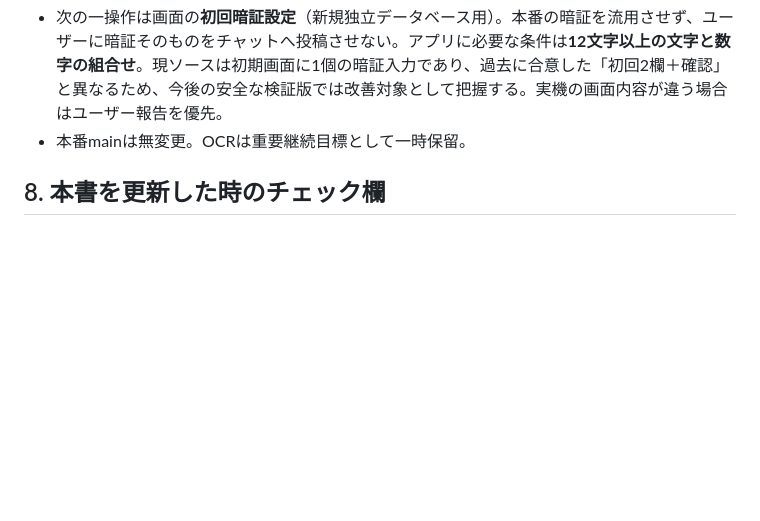
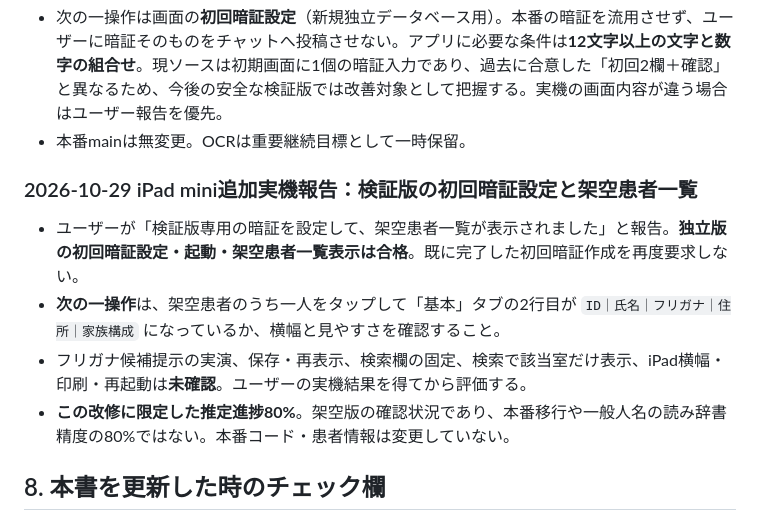
Before and after one commit to piimanbokumetsu-code/msw-v1010-test, a Markdown page: MSW_HANDOFF_LATEST.md, the part around the change. Drawn GitHub-style; blank space fills up the shorter version.

Commit message:
Handoff: iPad mini verified independent PIN setup and fictional patient list; next review five-column basic row

```diff
--- a/MSW_HANDOFF_LATEST.md
+++ b/MSW_HANDOFF_LATEST.md
@@ -119,6 +119,12 @@ F. 更新の都度、本書には次の欄を埋める: 「対象/コミットSH
 - 次の一操作は画面の**初回暗証設定**（新規独立データベース用）。本番の暗証を流用させず、ユーザーに暗証そのものをチャットへ投稿させない。アプリに必要な条件は**12文字以上の文字と数字の組合せ**。現ソースは初期画面に1個の暗証入力であり、過去に合意した「初回2欄＋確認」と異なるため、今後の安全な検証版では改善対象として把握する。実機の画面内容が違う場合はユーザー報告を優先。
 - 本番mainは無変更。OCRは重要継続目標として一時保留。
 
+### 2026-10-29 iPad mini追加実機報告：検証版の初回暗証設定と架空患者一覧
+- ユーザーが「検証版専用の暗証を設定して、架空患者一覧が表示されました」と報告。**独立版の初回暗証設定・起動・架空患者一覧表示は合格**。既に完了した初回暗証作成を再度要求しない。
+- **次の一操作**は、架空患者のうち一人をタップして「基本」タブの2行目が `ID｜氏名｜フリガナ｜住所｜家族構成` になっているか、横幅と見やすさを確認すること。
+- フリガナ候補提示の実演、保存・再表示、検索欄の固定、検索で該当室だけ表示、iPad横幅・印刷・再起動は**未確認**。ユーザーの実機結果を得てから評価する。
+- **この改修に限定した推定進捗80%**。架空版の確認状況であり、本番移行や一般人名の読み辞書精度の80%ではない。本番コード・患者情報は変更していない。
+
 ## 8. 本書を更新した時のチェック欄
 - [ ] 現物のGitHub main /開発ブランチ SHAを照合した
 - [ ] 本番コードと実患者保存領域を無断変更していない
```
